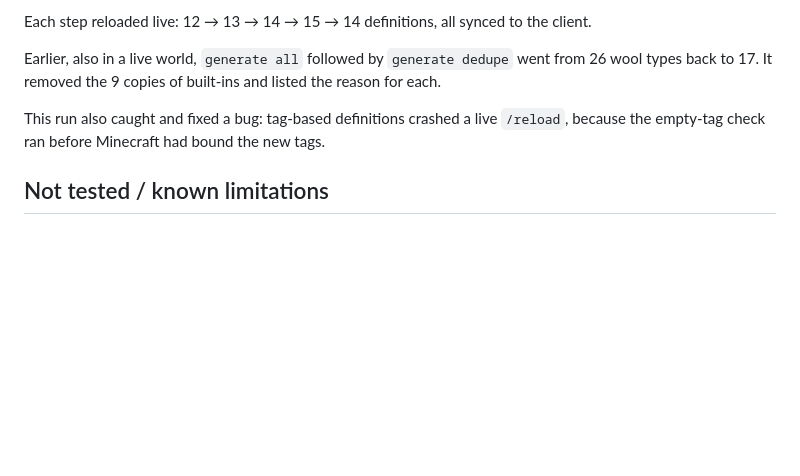
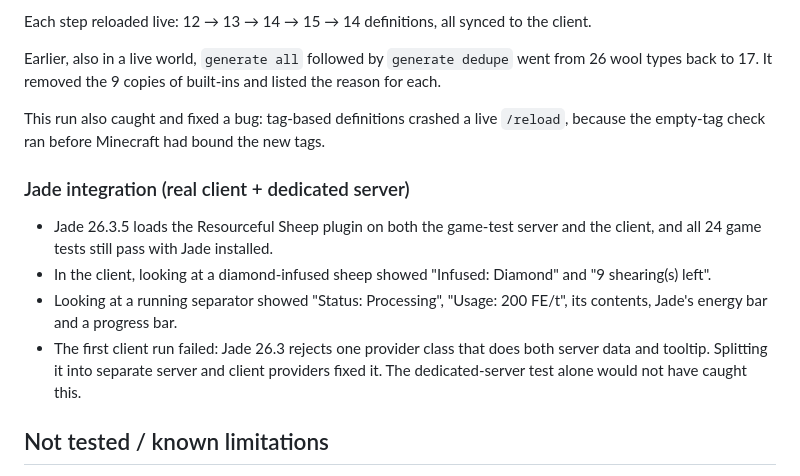
Before and after one commit to JAX3/Resourceful-Sheep, a Markdown page: TESTING.md, the part around the change. GitHub-like rendering; blank space fills up the shorter version.

```diff
--- a/TESTING.md
+++ b/TESTING.md
@@ -69,6 +69,12 @@ Earlier, also in a live world, `generate all` followed by `generate dedupe` went
 
 This run also caught and fixed a bug: tag-based definitions crashed a live `/reload`, because the empty-tag check ran before Minecraft had bound the new tags.
 
+### Jade integration (real client + dedicated server)
+- Jade 26.3.5 loads the Resourceful Sheep plugin on both the game-test server and the client, and all 24 game tests still pass with Jade installed.
+- In the client, looking at a diamond-infused sheep showed "Infused: Diamond" and "9 shearing(s) left".
+- Looking at a running separator showed "Status: Processing", "Usage: 200 FE/t", its contents, Jade's energy bar and a progress bar.
+- The first client run failed: Jade 26.3 rejects one provider class that does both server data and tooltip. Splitting it into separate server and client providers fixed it. The dedicated-server test alone would not have caught this.
+
 ## Not tested / known limitations
 - **Real multiplayer** with two separate machines was not run. Instead:
   - Every sync path ran in the integrated server, including definitions, recipes, attachment sync and menu data.
```
Also changed, not shown: README.md (+12 -0 lines), docs/screenshots/09_jade_sheep.png (added), docs/screenshots/10_jade_separator.png (added), 13 other files.
